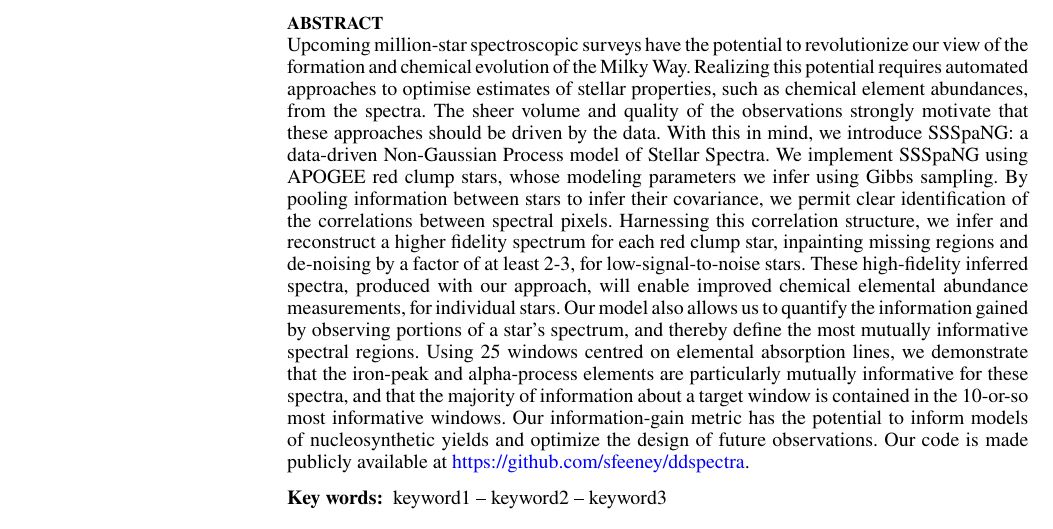
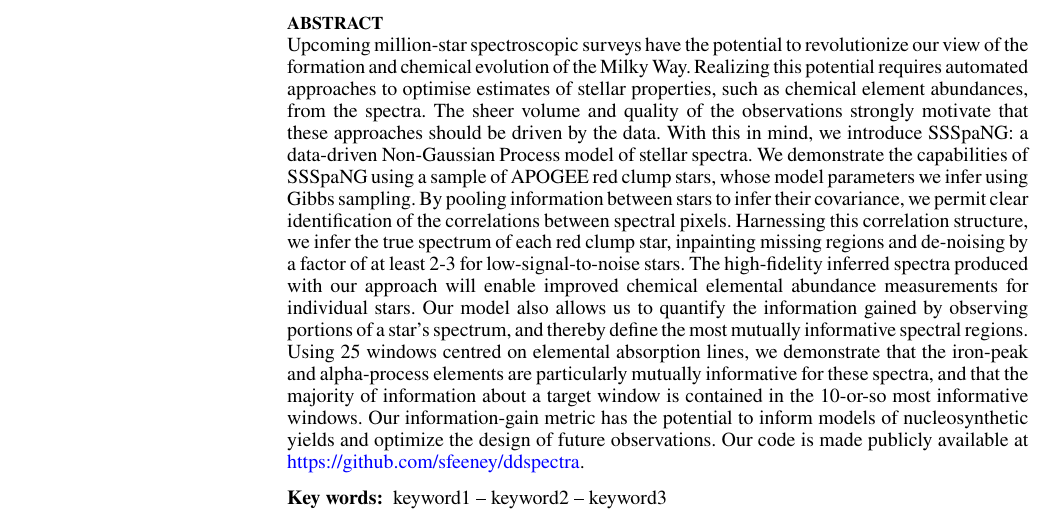
Before and after one commit to sfeeney/ddspectra, a LaTeX paper (paper/gp_spectra.tex): part of page 1 of 14, cut so that both start at the same text. Compiled offline with pdfLaTeX; a LaTeX package or settings file that is missing is left out.

Commit message:
Tweakng MKN's commits

```diff
--- a/paper/gp_spectra.tex
+++ b/paper/gp_spectra.tex
@@ -96,8 +96,8 @@ $^{6}$Department of Astronomy, Columbia University, Pupin Physics Laboratories,
 \begin{abstract}
 Upcoming million-star spectroscopic surveys have the potential to revolutionize our view of the formation and chemical evolution of the Milky Way. Realizing this potential requires automated approaches to optimise estimates of stellar properties, %to optimise estimates of stellar properties
 such as chemical element abundances, from the spectra. The sheer volume and quality of the observations strongly motivate that these approaches should be driven by the data. With this in mind, we introduce SSSpaNG: a data-driven Non-Gaussian Process %mixture
-model of Stellar Spectra. We implement SSSpaNG using APOGEE red clump stars, whose modeling parameters we infer using Gibbs sampling. By pooling information between stars to infer their covariance, we permit clear identification of the correlations between spectral pixels. Harnessing this correlation structure, we infer and reconstruct a higher fidelity spectrum for each red clump star, inpainting missing %spectral
-regions and de-noising by a factor of at least 2-3, for low-signal-to-noise stars. These high-fidelity inferred spectra, produced with our approach, will enable improved chemical elemental abundance measurements, for individual stars. %Modeling the spectra as a Gaussian Process
+model of stellar spectra. We demonstrate the capabilities of SSSpaNG using a sample of APOGEE red clump stars, whose model parameters we infer using Gibbs sampling. By pooling information between stars to infer their covariance, we permit clear identification of the correlations between spectral pixels. Harnessing this correlation structure, we infer the true spectrum of each red clump star, inpainting missing %spectral
+regions and de-noising by a factor of at least 2-3 for low-signal-to-noise stars. The high-fidelity inferred spectra produced with our approach will enable improved chemical elemental abundance measurements for individual stars. %Modeling the spectra as a Gaussian Process
 Our model also allows us to quantify the information gained by observing portions of a star's spectrum, and thereby define the most mutually informative spectral regions. %Using an illustrative set of windows, centred on 25 elemental absorption lines,
 Using 25 windows centred on elemental absorption lines, we demonstrate that the iron-peak and alpha-process elements are particularly mutually informative for these spectra, and that the majority of information about a target window is %typically
 contained in the 10-or-so most informative windows. %Such empirical information content estimates have the potential to inform models of nucleosynthetic yields and the design of future observations through the selection of windows that yield accurate predictions on a range of unobserved elements.
```
Also changed, not shown: paper/gp_spectra.tex (2 more changed lines).
